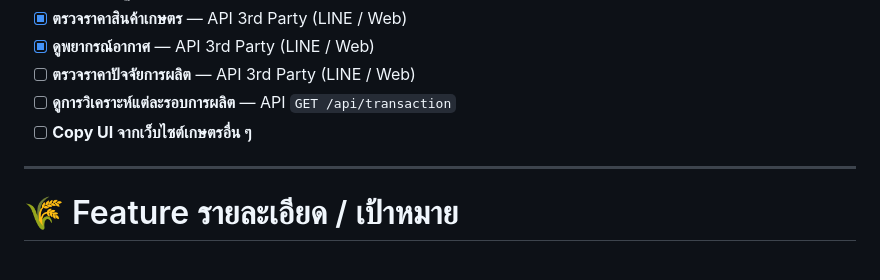
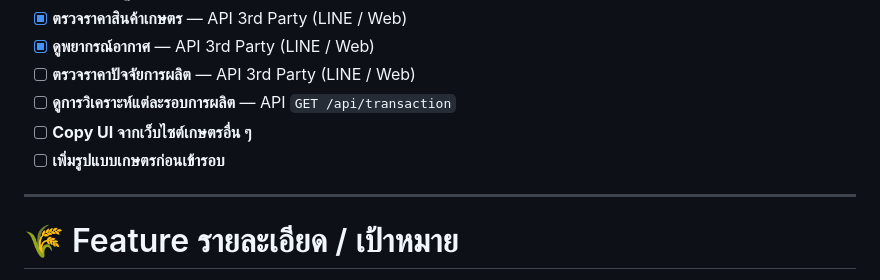
Before and after one commit to l3oot/LineApp, a Markdown page: Feat.md, the part around the change. GitHub-like rendering.

Commit message:
new faet

```diff
--- a/Feat.md
+++ b/Feat.md
@@ -10,6 +10,7 @@
 - [ ] **ตรวจราคาปัจจัยการผลิต** — API 3rd Party (LINE / Web)
 - [ ] **ดูการวิเคราะห์แต่ละรอบการผลิต** — API `GET /api/transaction`
 - [ ] **Copy UI จากเว็บไซต์เกษตรอื่น ๆ**
+- [ ] **เพิ่มรูปแบบเกษตรก่อนเข้ารอบ**
 
 ---
 
```
